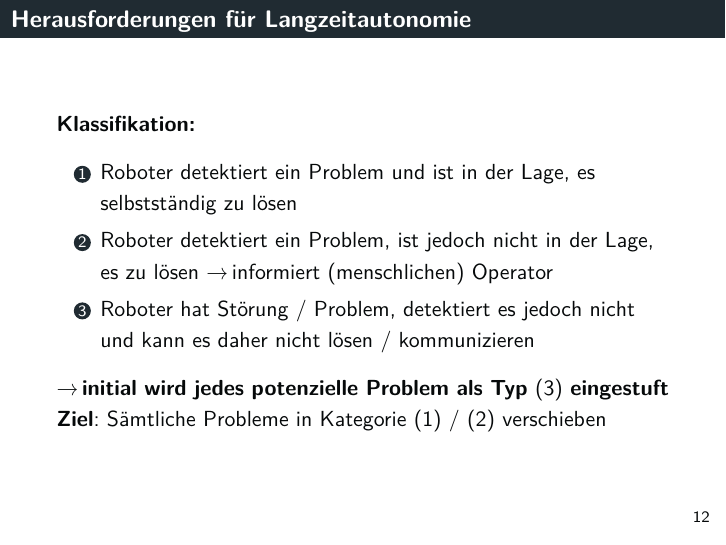
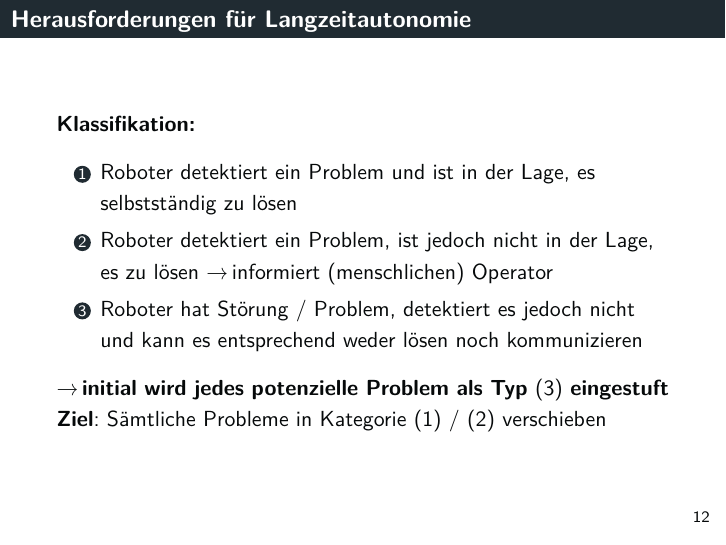
Before and after one commit to tbohne/msc, LaTeX slides (OSI/slides.tex): page 12 of 33. Compiled offline with pdfLaTeX.

Commit message:
minor changes

```diff
--- a/OSI/slides.tex
+++ b/OSI/slides.tex
@@ -338,7 +338,7 @@
   \begin{enumerate}
     \item Roboter detektiert ein Problem und ist in der Lage, es selbstständig zu lösen
     \item Roboter detektiert ein Problem, ist jedoch nicht in der Lage, es zu lösen \textrightarrow \thinspace informiert (menschlichen) Operator
-    \item Roboter hat Störung / Problem, detektiert es jedoch nicht und kann es daher nicht lösen / kommunizieren
+    \item Roboter hat Störung / Problem, detektiert es jedoch nicht und kann es entsprechend weder lösen noch kommunizieren
   \end{enumerate}
   \textrightarrow \thinspace \textbf{initial wird jedes potenzielle Problem als Typ $(3)$ eingestuft}\newline
   \textbf{Ziel}: Sämtliche Probleme in Kategorie $(1)$ / $(2)$ verschieben
```
